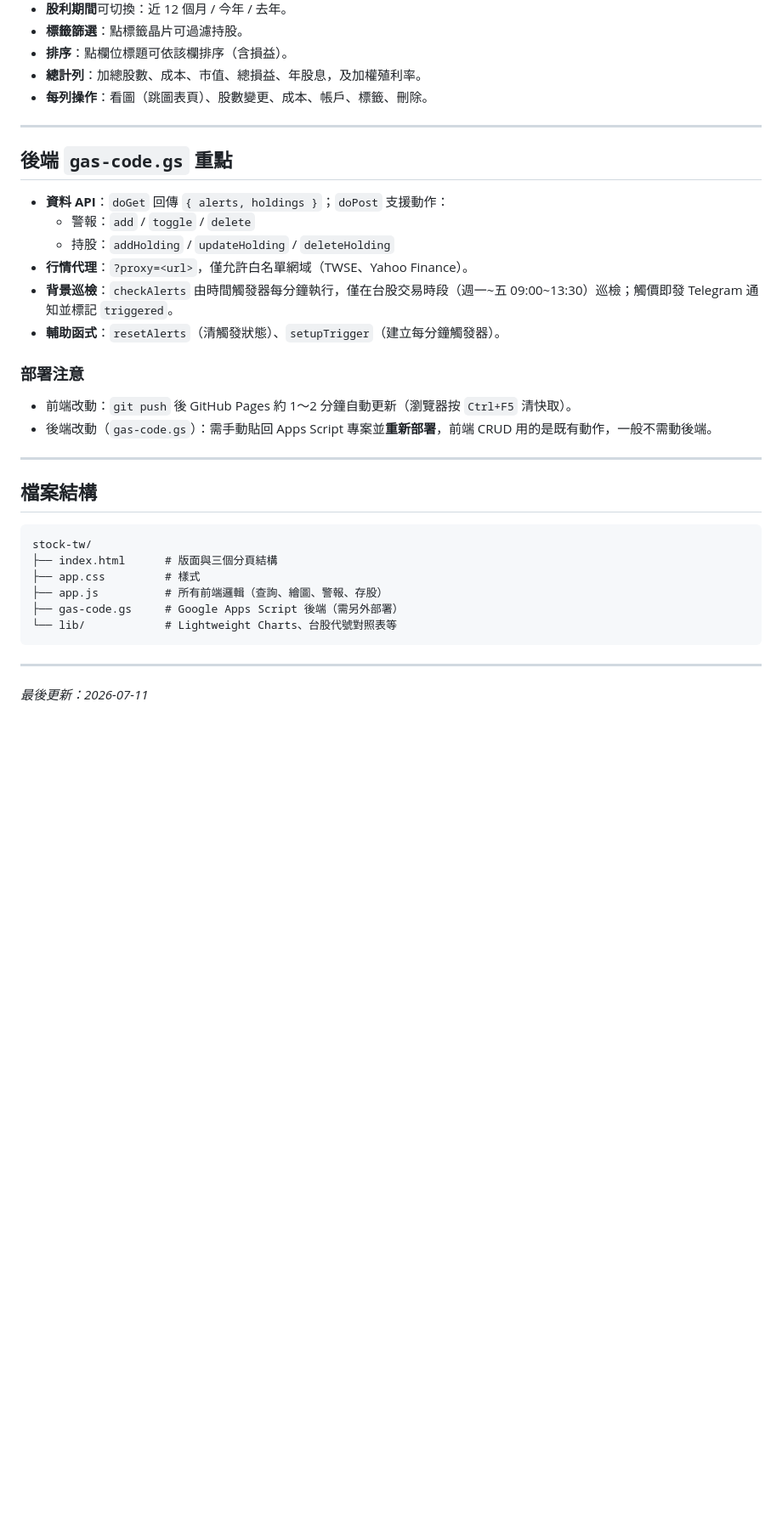
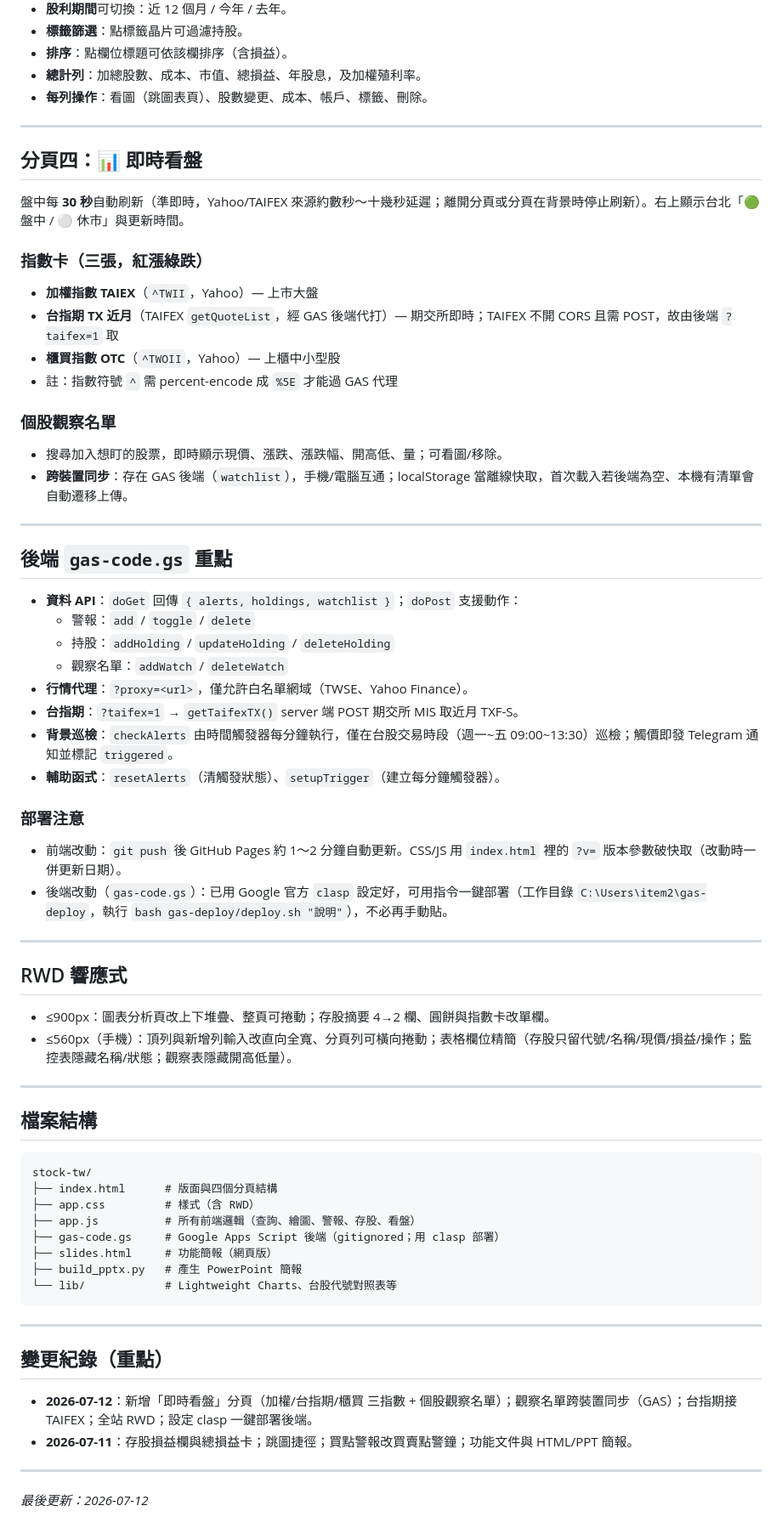
Before and after one commit to iamlchang-max/stock-tw, a Markdown page: FEATURES.md, the part around one of its changes. Shown at 85% size. Drawn GitHub-style; blank space fills up the shorter version.

Commit message:
docs: 更新 FEATURES.md — 即時看盤分頁、觀察名單同步、台指期、RWD、clasp 部署
Co-Authored-By: Claude Opus 4.8 <noreply@anthropic.com>

````diff
--- a/FEATURES.md
+++ b/FEATURES.md
@@ -86,18 +86,43 @@
 
 ---
 
+## 分頁四：📊 即時看盤
+
+盤中每 **30 秒**自動刷新（準即時，Yahoo/TAIFEX 來源約數秒～十幾秒延遲；離開分頁或分頁在背景時停止刷新）。右上顯示台北「🟢 盤中 / ⚪ 休市」與更新時間。
+
+### 指數卡（三張，紅漲綠跌）
+- **加權指數 TAIEX**（`^TWII`，Yahoo）— 上市大盤
+- **台指期 TX 近月**（TAIFEX `getQuoteList`，經 GAS 後端代打）— 期交所即時；TAIFEX 不開 CORS 且需 POST，故由後端 `?taifex=1` 取
+- **櫃買指數 OTC**（`^TWOII`，Yahoo）— 上櫃中小型股
+- 註：指數符號 `^` 需 percent-encode 成 `%5E` 才能過 GAS 代理
+
+### 個股觀察名單
+- 搜尋加入想盯的股票，即時顯示現價、漲跌、漲跌幅、開高低、量；可看圖/移除。
+- **跨裝置同步**：存在 GAS 後端（`watchlist`），手機/電腦互通；localStorage 當離線快取，首次載入若後端為空、本機有清單會自動遷移上傳。
+
+---
+
 ## 後端 `gas-code.gs` 重點
 
-- **資料 API**：`doGet` 回傳 `{ alerts, holdings }`；`doPost` 支援動作：
+- **資料 API**：`doGet` 回傳 `{ alerts, holdings, watchlist }`；`doPost` 支援動作：
   - 警報：`add` / `toggle` / `delete`
   - 持股：`addHolding` / `updateHolding` / `deleteHolding`
+  - 觀察名單：`addWatch` / `deleteWatch`
 - **行情代理**：`?proxy=<url>`，僅允許白名單網域（TWSE、Yahoo Finance）。
+- **台指期**：`?taifex=1` → `getTaifexTX()` server 端 POST 期交所 MIS 取近月 TXF-S。
 - **背景巡檢**：`checkAlerts` 由時間觸發器每分鐘執行，僅在台股交易時段（週一~五 09:00~13:30）巡檢；觸價即發 Telegram 通知並標記 `triggered`。
 - **輔助函式**：`resetAlerts`（清觸發狀態）、`setupTrigger`（建立每分鐘觸發器）。
 
 ### 部署注意
-- 前端改動：`git push` 後 GitHub Pages 約 1～2 分鐘自動更新（瀏覽器按 `Ctrl+F5` 清快取）。
-- 後端改動（`gas-code.gs`）：需手動貼回 Apps Script 專案並**重新部署**，前端 CRUD 用的是既有動作，一般不需動後端。
+- 前端改動：`git push` 後 GitHub Pages 約 1～2 分鐘自動更新。CSS/JS 用 `index.html` 裡的 `?v=` 版本參數破快取（改動時一併更新日期）。
+- 後端改動（`gas-code.gs`）：已用 Google 官方 `clasp` 設定好，可用指令一鍵部署（工作目錄 `C:\Users\item2\gas-deploy`，執行 `bash gas-deploy/deploy.sh "說明"`），不必再手動貼。
+
+---
+
+## RWD 響應式
+
+- ≤900px：圖表分析頁改上下堆疊、整頁可捲動；存股摘要 4→2 欄、圓餅與指數卡改單欄。
+- ≤560px（手機）：頂列與新增列輸入改直向全寬、分頁列可橫向捲動；表格欄位精簡（存股只留代號/名稱/現價/損益/操作；監控表隱藏名稱/狀態；觀察表隱藏開高低量）。
 
 ---
 
@@ -105,13 +130,22 @@
 
 ```
 stock-tw/
-├── index.html      # 版面與三個分頁結構
-├── app.css         # 樣式
-├── app.js          # 所有前端邏輯（查詢、繪圖、警報、存股）
-├── gas-code.gs     # Google Apps Script 後端（需另外部署）
+├── index.html      # 版面與四個分頁結構
+├── app.css         # 樣式（含 RWD）
+├── app.js          # 所有前端邏輯（查詢、繪圖、警報、存股、看盤）
+├── gas-code.gs     # Google Apps Script 後端（gitignored；用 clasp 部署）
+├── slides.html     # 功能簡報（網頁版）
+├── build_pptx.py   # 產生 PowerPoint 簡報
 └── lib/            # Lightweight Charts、台股代號對照表等
 ```
 
 ---
 
-_最後更新：2026-07-11_
+## 變更紀錄（重點）
+
+- **2026-07-12**：新增「即時看盤」分頁（加權/台指期/櫃買 三指數 + 個股觀察名單）；觀察名單跨裝置同步（GAS）；台指期接 TAIFEX；全站 RWD；設定 clasp 一鍵部署後端。
+- **2026-07-11**：存股損益欄與總損益卡；跳圖捷徑；買點警報改買賣點警鐘；功能文件與 HTML/PPT 簡報。
+
+---
+
+_最後更新：2026-07-12_
````
Also changed, not shown: other parts of FEATURES.md (+1 -1 lines).
